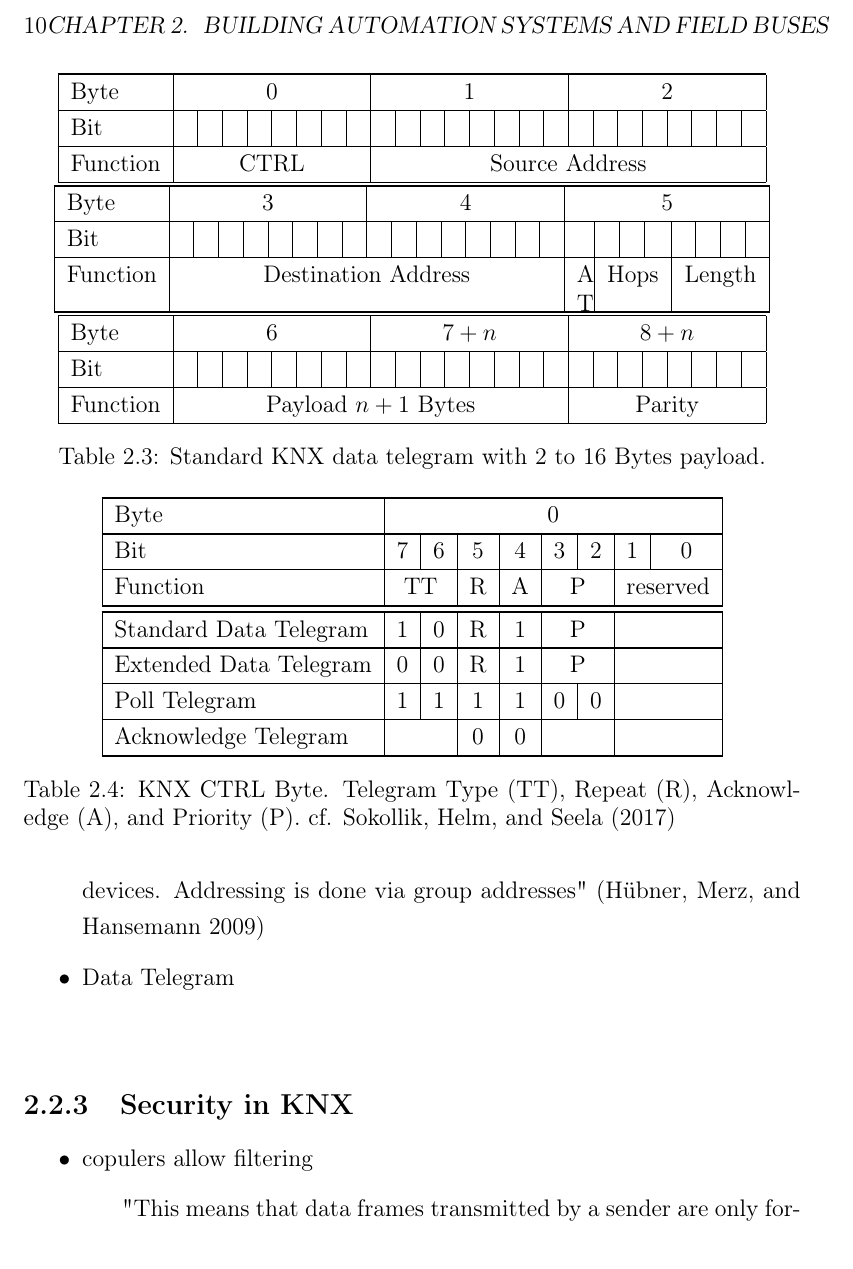
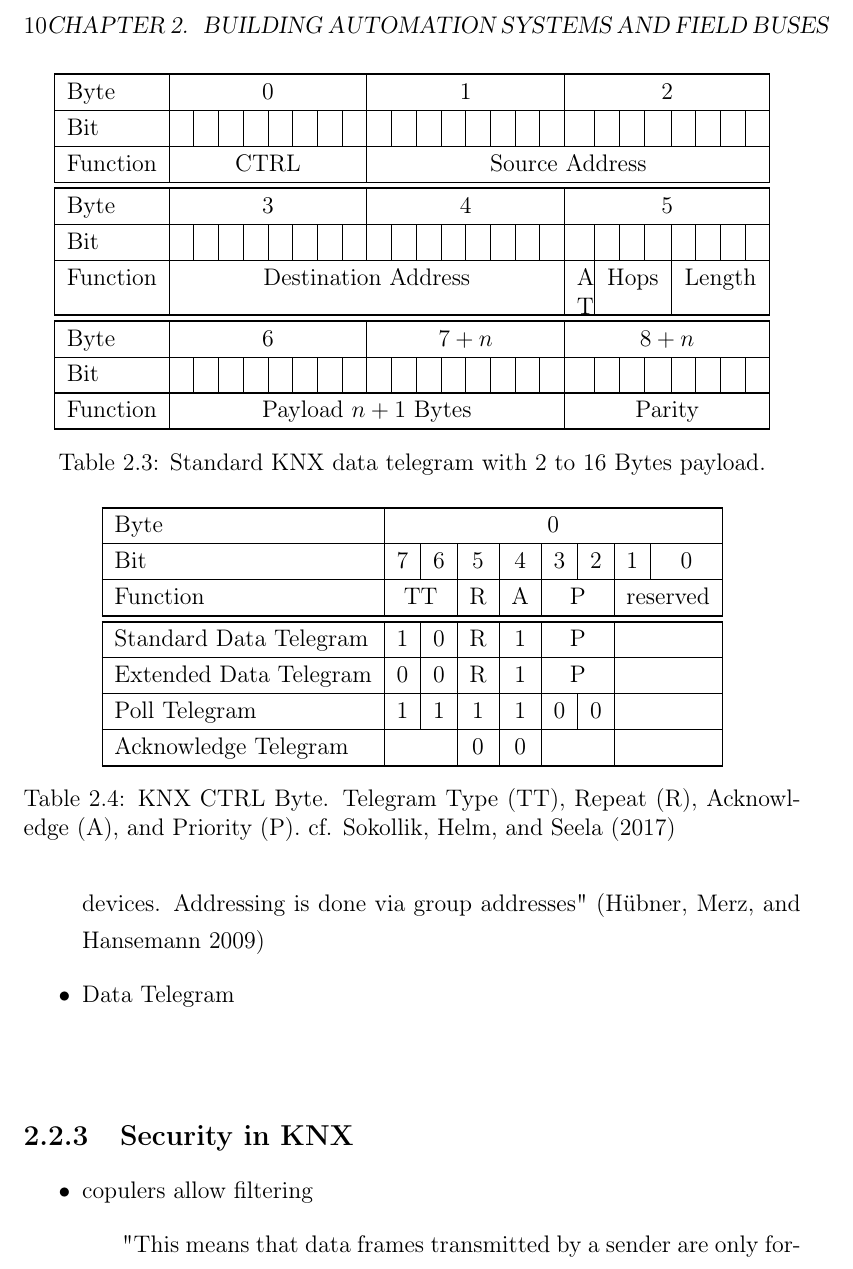
Before and after one commit to FreakyBytes/master-thesis, a LaTeX thesis (tex/master-thesis-peters.tex, which reads tex/chapter/100-background-bas.tex): part of page 17 of 35, cut so that both start at the same text. Compiled offline with pdfLaTeX.

Commit message:
improved knx standard telegram table

```diff
--- a/tex/chapter/100-background-bas.tex
+++ b/tex/chapter/100-background-bas.tex
@@ -119,21 +119,15 @@
 				\toprule
 				Byte & \multicolumn{8}{c|}{0} & \multicolumn{8}{c|}{1} & \multicolumn{8}{c|}{2} \\\midrule
 				Bit & & & & & & & & & & & & & & & & & & & & & & & & \\\midrule
-				Function & \multicolumn{8}{c|}{CTRL} & \multicolumn{16}{c|}{Source Address} \\\midrule
-			\end{tabular}
-			\\
-			\begin{tabular}{|l|c|c|c|c|c|c|c|c|c|c|c|c|c|c|c|c|c|c|c|c|c|c|c|c|}
+				Function & \multicolumn{8}{c|}{CTRL} & \multicolumn{16}{c|}{Source Address} \\\bottomrule
 				\toprule
 				Byte & \multicolumn{8}{c|}{3} & \multicolumn{8}{c|}{4} & \multicolumn{8}{c|}{5} \\\midrule
 				Bit & & & & & & & & & & & & & & & & & & & & & & & & \\\midrule
-				Function & \multicolumn{16}{c|}{Destination Address} & \multicolumn{1}{c|}{\parbox[t][][t]{0.1cm}{A T}} & \multicolumn{3}{c|}{Hops} & \multicolumn{4}{c|}{Length} \\\midrule
-			\end{tabular}
-			\\
-			\begin{tabular}{|l|c|c|c|c|c|c|c|c|c|c|c|c|c|c|c|c|c|c|c|c|c|c|c|c|}
+				Function & \multicolumn{16}{c|}{Destination Address} & \multicolumn{1}{c|}{\parbox[t][][t]{0.1cm}{A T}} & \multicolumn{3}{c|}{Hops} & \multicolumn{4}{c|}{Length} \\\bottomrule
 				\toprule
 				Byte & \multicolumn{8}{c|}{6} & \multicolumn{8}{c|}{$7+n$} & \multicolumn{8}{c|}{$8+n$} \\\midrule
 				Bit & & & & & & & & & & & & & & & & & & & & & & & & \\\midrule
-				Function & \multicolumn{16}{c|}{Payload $n+1$ Bytes} & \multicolumn{8}{c|}{Parity} \\\midrule
+				Function & \multicolumn{16}{c|}{Payload $n+1$ Bytes} & \multicolumn{8}{c|}{Parity} \\\bottomrule
 			\end{tabular}
 			\caption[Standard \knx data telegram]{Standard \knx data telegram with $2$ to 16 Bytes payload.}
 			\label{tab:background:bas:knx:proto:knx-standard}
```
